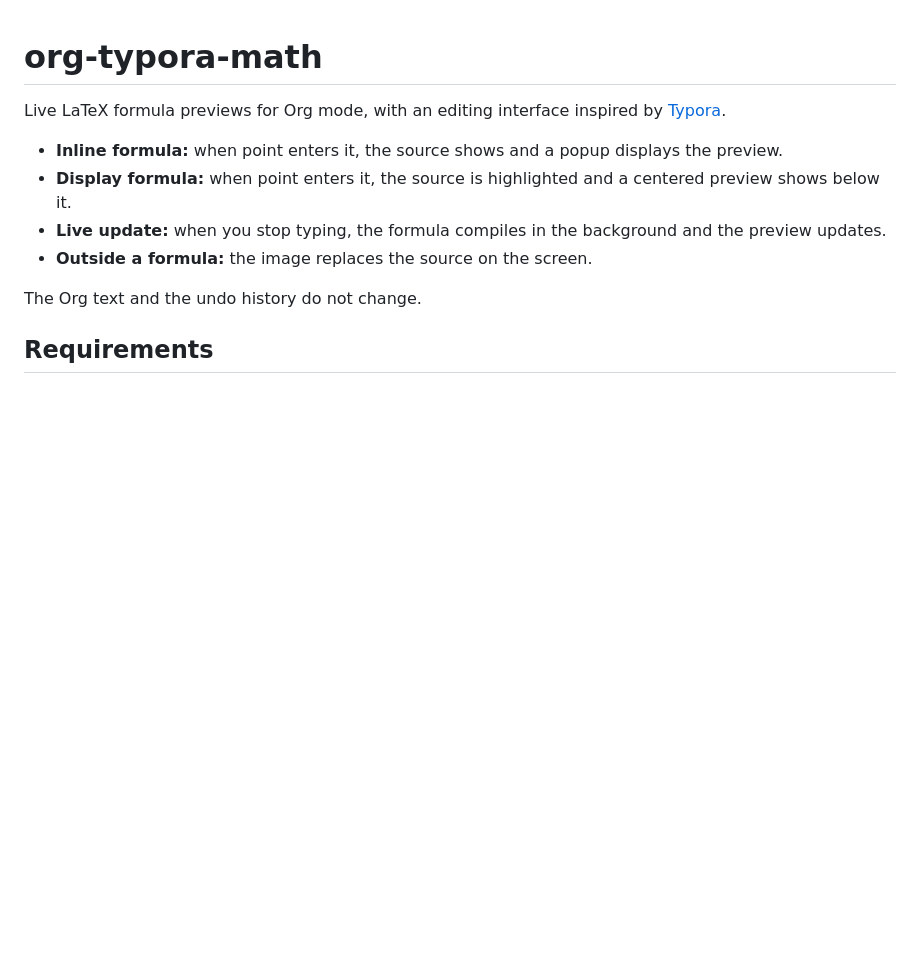
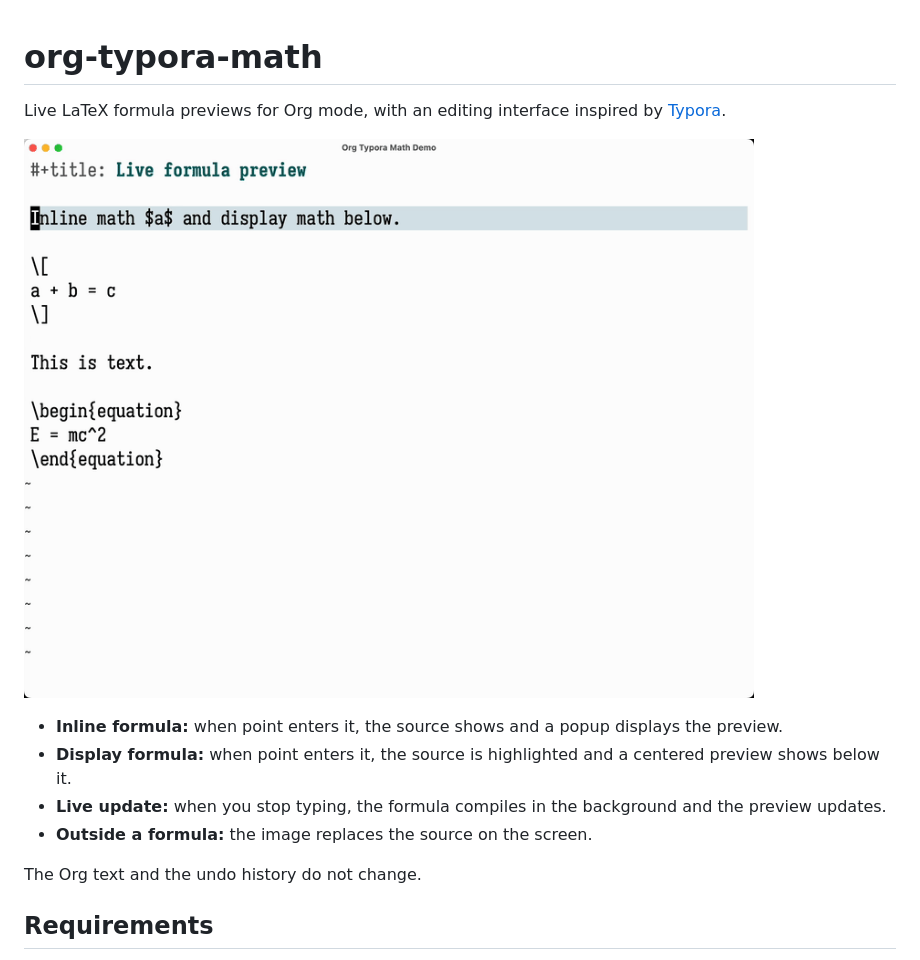
Before and after one commit to minyez/org-typora-math, a Markdown page: README.md, the part around the change. GitHub-like rendering; pictures changed too: assets/demo.gif (added); blank space fills up the shorter version.

Commit message:
docs: add a demo GIF to the README

```diff
--- a/README.md
+++ b/README.md
@@ -1,6 +1,8 @@
 # org-typora-math
 
 Live LaTeX formula previews for Org mode, with an editing interface inspired by [Typora](https://typora.io).
+
+![Live formula preview while editing an Org buffer](assets/demo.gif)
 
 - **Inline formula:** when point enters it, the source shows and a popup displays the preview.
 - **Display formula:** when point enters it, the source is highlighted and a centered preview shows below it.
```
